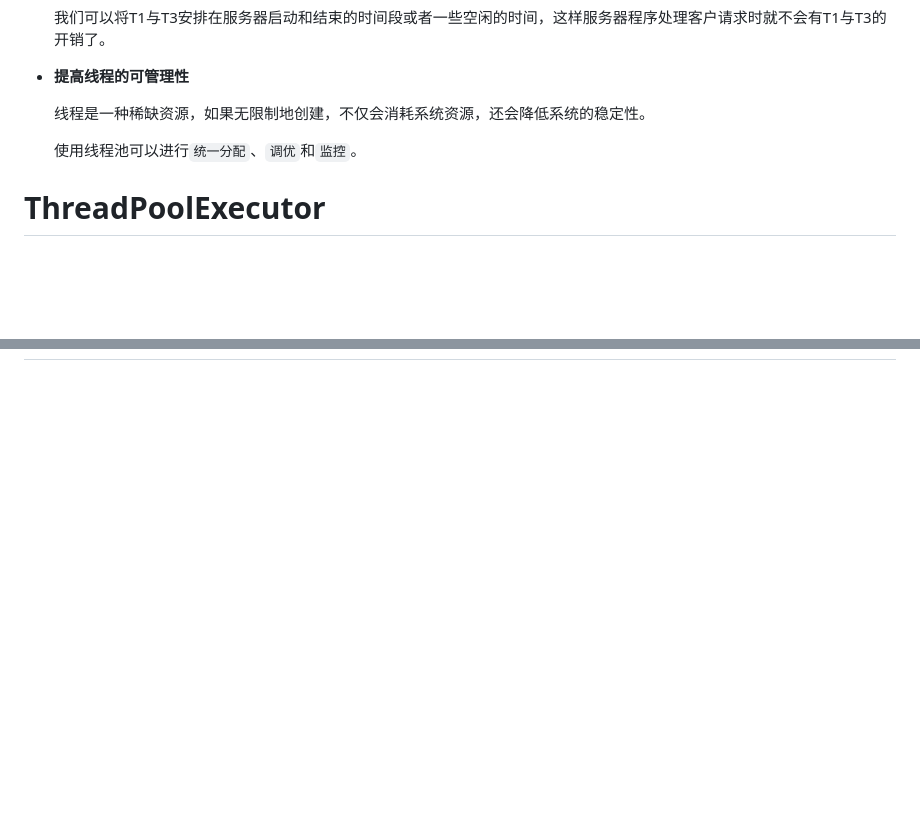
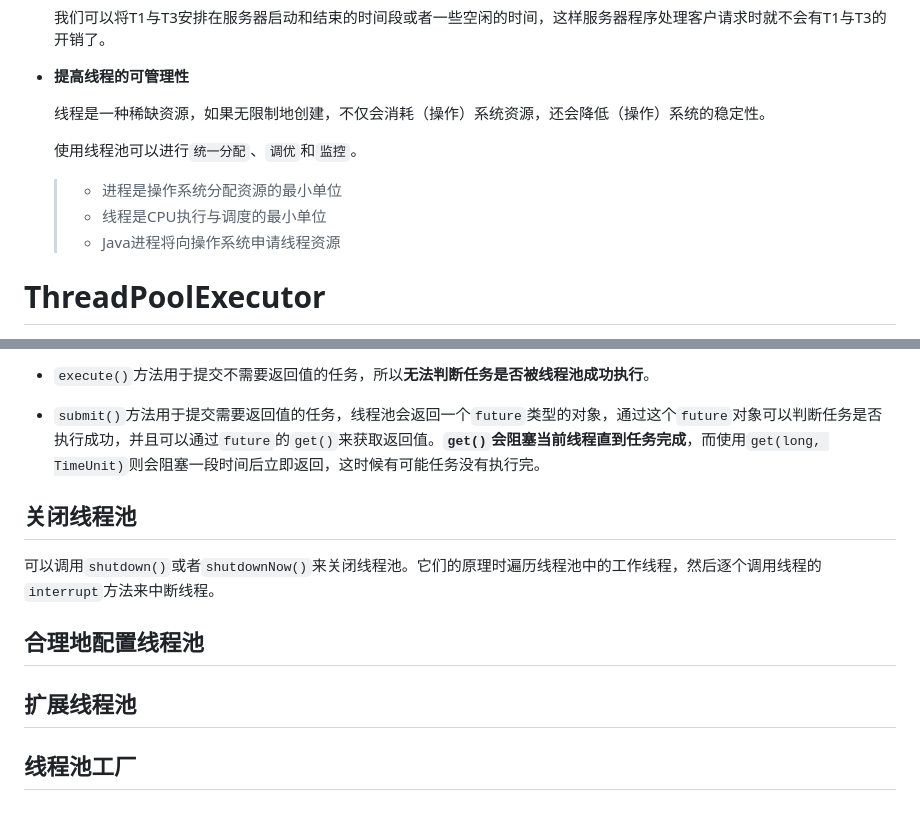
Before and after one commit to Houchengisnull/helloWorld, a Markdown page: documents/并发编程-java/并发编程.6.并发容器.1.线程池.md, 2 parts joined by grey strips. GitHub-like rendering; blank space fills up the shorter version.

```diff
--- a/documents/并发编程-java/并发编程.6.并发容器.1.线程池.md
+++ b/documents/并发编程-java/并发编程.6.并发容器.1.线程池.md
@@ -14,9 +14,13 @@
 
 - **提高线程的可管理性**
 
-  线程是一种稀缺资源，如果无限制地创建，不仅会消耗系统资源，还会降低系统的稳定性。
+  线程是一种稀缺资源，如果无限制地创建，不仅会消耗（操作）系统资源，还会降低（操作）系统的稳定性。
 
   使用线程池可以进行`统一分配`、`调优`和`监控`。
+
+  > - 进程是操作系统分配资源的最小单位
+  > - 线程是CPU执行与调度的最小单位
+  > - Java进程将向操作系统申请线程资源
 
 # ThreadPoolExecutor
 
@@ -103,0 +167,13 @@ void execute(Runnable command);
+- `execute()`方法用于提交不需要返回值的任务，所以**无法判断任务是否被线程池成功执行**。
+
+- `submit()`方法用于提交需要返回值的任务，线程池会返回一个`future`类型的对象，通过这个`future`对象可以判断任务是否执行成功，并且可以通过`future`的`get()`来获取返回值。**`get()`会阻塞当前线程直到任务完成**，而使用`get(long, TimeUnit)`则会阻塞一段时间后立即返回，这时候有可能任务没有执行完。
+
+## 关闭线程池
+
+可以调用`shutdown()`或者`shutdownNow()`来关闭线程池。它们的原理时遍历线程池中的工作线程，然后逐个调用线程的`interrupt`方法来中断线程。
+
+## 合理地配置线程池
+
+## 扩展线程池
+
+## 线程池工厂
```
Also changed, not shown: other parts of documents/并发编程-java/并发编程.6.并发容器.1.线程池.md (+59 -0 lines), documents/images/并发-java/threadPool.use.png (added), documents/images/并发-java/threadPool.work.png (added).
